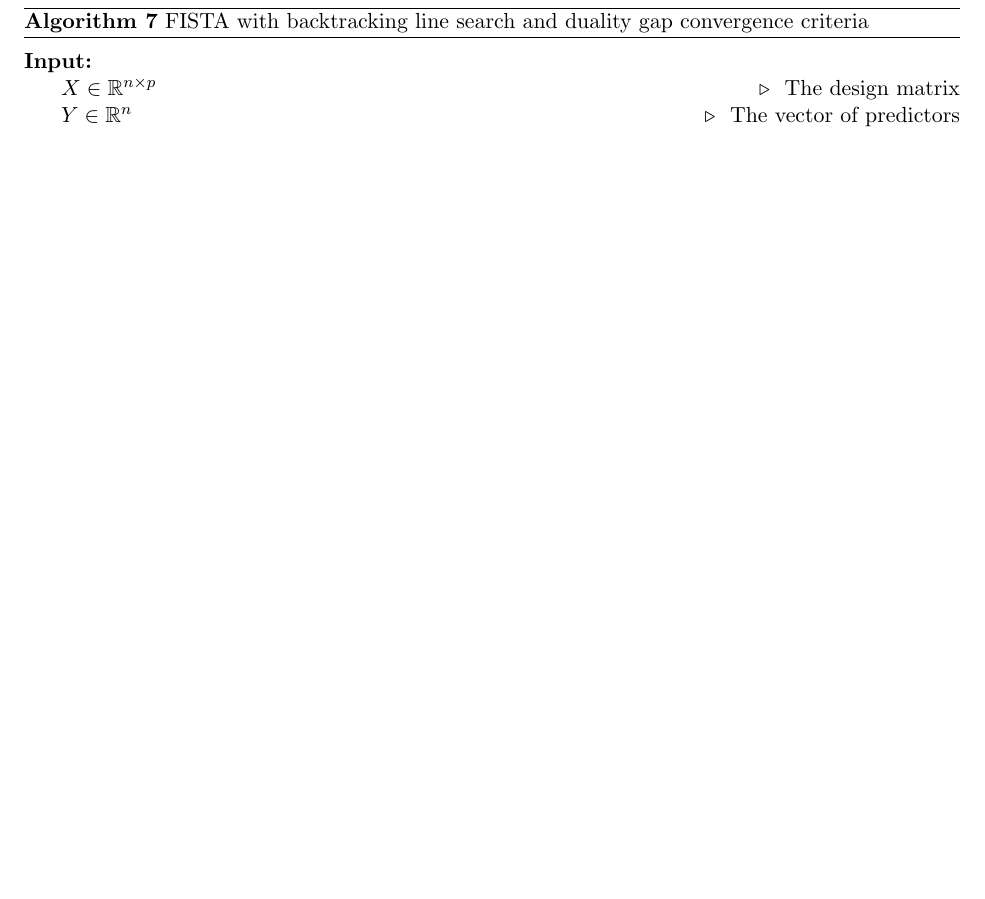
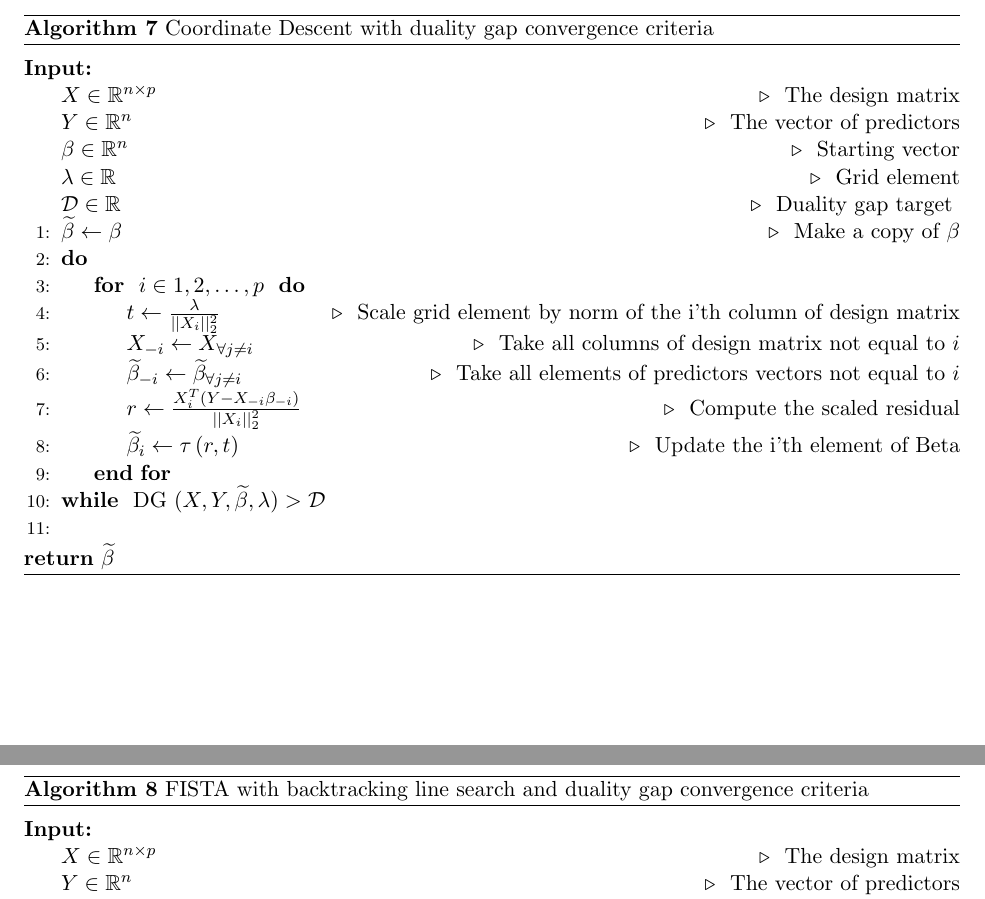
Before and after one commit to LedererLab/HDIM-Docs, a LaTeX document (algorithm_bag.tex): part of page 4 of 6 before the commit and two parts of pages 3 and 4 of 6 after it, the two joined at a grey line, cut at the place of the change, the shorter picture padded with empty space. Compiled offline with pdfLaTeX.

Commit message:
Added description of Coordinate Descent

```diff
--- a/algorithm_bag.tex
+++ b/algorithm_bag.tex
@@ -152,6 +152,32 @@
 
 \FloatBarrier
 \begin{algorithm}[!htbp]
+  \caption{Coordinate Descent with duality gap convergence criteria}
+  \begin{algorithmic}[1]
+  \Statex
+  \Input\tikzmark{k}
+  \Statex $X \in \mathbb{R}^{n \times p} $ \Comment{ The design matrix }
+  \Statex $Y \in \mathbb{R}^n$  \Comment{ The vector of predictors }
+  \Statex $\beta \in \mathbb{R}^n$  \Comment{ Starting vector }
+  \Statex $\lambda \in \mathbb{R}$  \Comment{ Grid element }
+  \Statex $\mathcal{D} \in \mathbb{R}$  \Comment{ Duality gap target }\tikzmark{l}
+    \State $\widetilde{\beta} \gets \beta$ \Comment{ Make a copy of $\beta$ }
+      \Do
+        \For{ $i \in 1, 2, \dots, p$ }
+          \State $t \gets \frac{ \lambda }{ \LTwoSqr{ X_i } }$ \Comment{ Scale grid element by norm of the i'th column of design matrix }
+          \State $X_{-i} \gets X_{ \forall j \neq i}$ \Comment{ Take all columns of design matrix not equal to $i$ }
+          \State $\widetilde{\beta}_{-i} \gets \widetilde{\beta}_{ \forall j \neq i}$ \Comment{ Take all elements of predictors vectors not equal to $i$ }
+          \State $r \gets \frac{ X_i^T\left( Y - X_{-i} \beta_{-i}\right) }{ \LTwoSqr{ X_i } }$ \Comment{ Compute the scaled residual }
+          \State $\widetilde{\beta}_i \gets \tau \left( r, t \right)$ \Comment{ Update the i'th element of Beta }
+        \EndFor
+      \doWhile{ DG $( X, Y, \widetilde{\beta}, \lambda ) > \mathcal{D}$ }\\
+  \end{algorithmic}
+  \Return $\widetilde{\beta}$
+\end{algorithm}
+\FloatBarrier
+
+\FloatBarrier
+\begin{algorithm}[!htbp]
   \caption{FISTA with backtracking line search and duality gap convergence criteria}
   \begin{algorithmic}[1]
   \Statex
```
Also changed, not shown: 1 other file.
